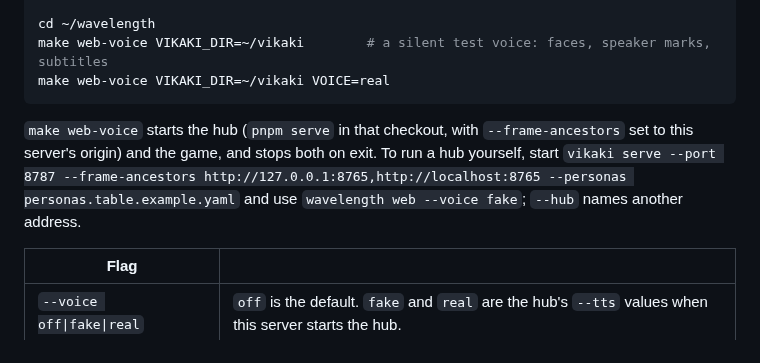
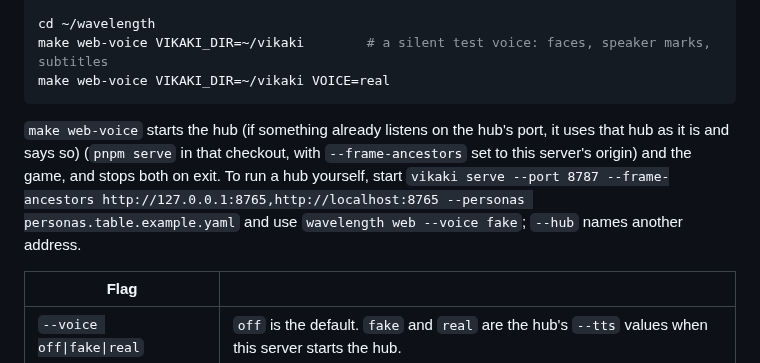
Before and after one commit to leejianrong/wavelength, a Markdown page: docs/voice.md, the part around the change. Rendered like a GitHub page.

````diff
--- a/docs/voice.md
+++ b/docs/voice.md
@@ -15,7 +15,7 @@ make web-voice VIKAKI_DIR=~/vikaki        # a silent test voice: faces, speaker
 make web-voice VIKAKI_DIR=~/vikaki VOICE=real
 ```
 
-`make web-voice` starts the hub (`pnpm serve` in that checkout, with `--frame-ancestors` set to this server's origin) and the game, and stops both on exit. To run a hub yourself, start `vikaki serve --port 8787 --frame-ancestors http://127.0.0.1:8765,http://localhost:8765 --personas personas.table.example.yaml` and use `wavelength web --voice fake`; `--hub` names another address.
+`make web-voice` starts the hub (if something already listens on the hub's port, it uses that hub as it is and says so) (`pnpm serve` in that checkout, with `--frame-ancestors` set to this server's origin) and the game, and stops both on exit. To run a hub yourself, start `vikaki serve --port 8787 --frame-ancestors http://127.0.0.1:8765,http://localhost:8765 --personas personas.table.example.yaml` and use `wavelength web --voice fake`; `--hub` names another address.
 
 | Flag | |
 | --- | --- |
````
Also changed, not shown: README.md (+12 -0 lines), docs/img/desktop-clue.png (added), docs/img/desktop-reveal.png (added), docs/img/phone-stage.png (added), docs/img/start.png (added), docs/img/voice-desktop.png (deleted), docs/img/voice-phone.png (deleted), 10 other files.
